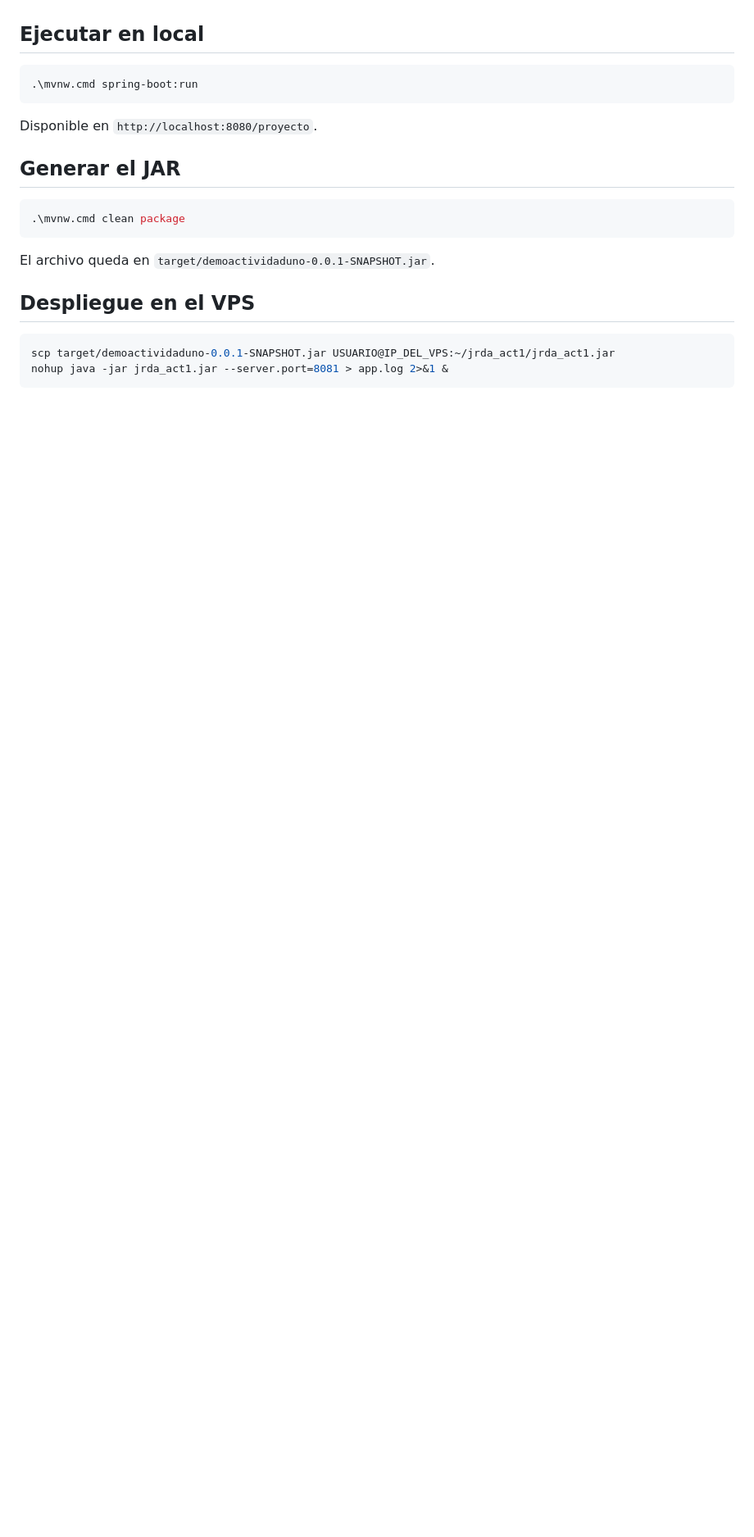
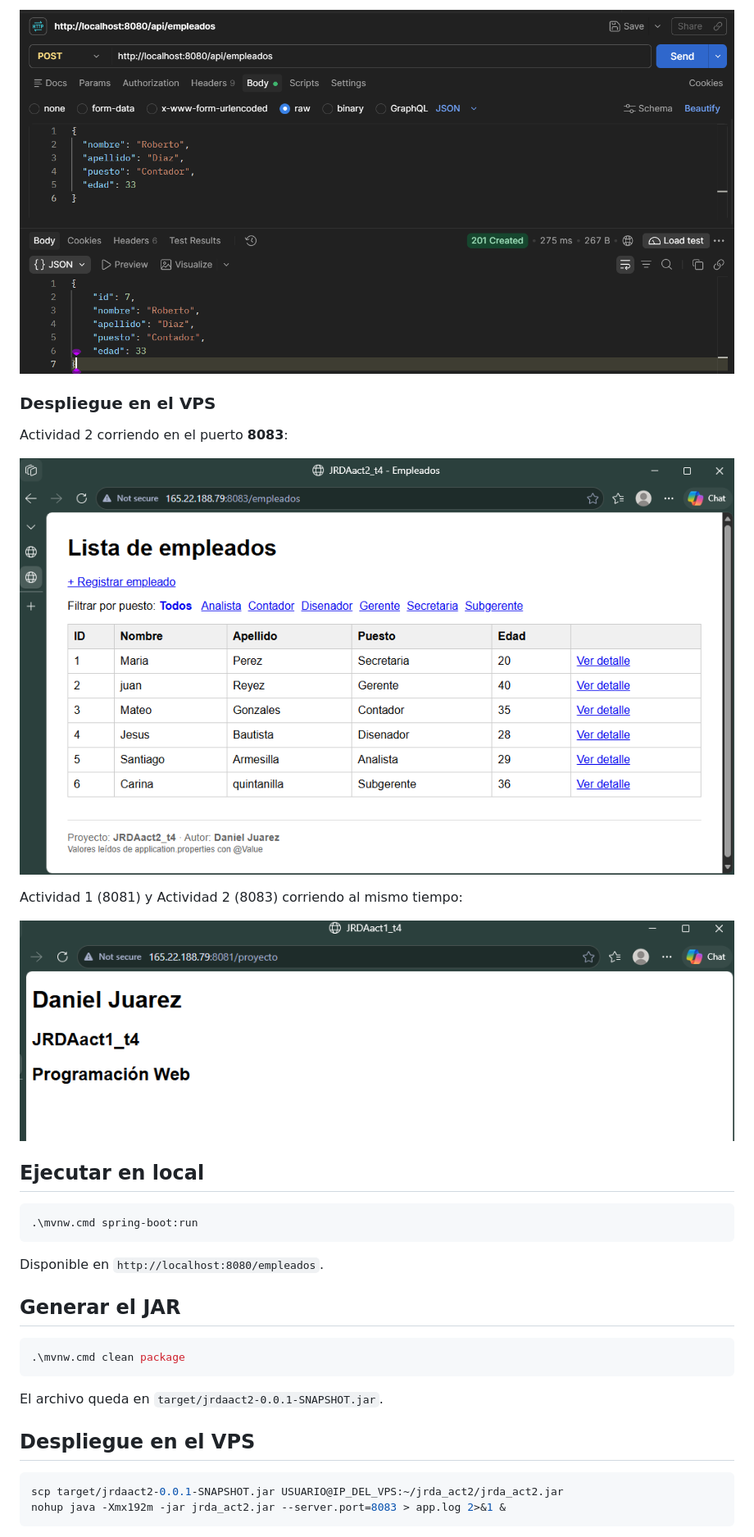
Before and after one commit to DaniielA5/JRDAact2_t4, a Markdown page: README.md, the part around one of its changes. Shown at 82% size. Rendered like a GitHub page; pictures changed too: docs/capturas/07-vps-act2.png (added), docs/capturas/08-vps-puertos.png (added); blank space fills up the shorter version.

Commit message:
Agregue README documentado con capturas y despliegue en vps

````diff
--- a/README.md
+++ b/README.md
@@ -22,3 +107,13 @@ Actividad 2 del Tema 4 de Programación Web. **Autor:** Daniel Juárez
+![Postman](docs/capturas/06-postman-post.png)
+
+### Despliegue en el VPS
+Actividad 2 corriendo en el puerto **8083**:
+
+![VPS Act2](docs/capturas/07-vps-act2.png)
+
+Actividad 1 (8081) y Actividad 2 (8083) corriendo al mismo tiempo:
+
+![Puertos](docs/capturas/08-vps-puertos.png)
 
 ## Ejecutar en local
 
@@ -26,7 +121,7 @@ Actividad 2 del Tema 4 de Programación Web. **Autor:** Daniel Juárez
 .\mvnw.cmd spring-boot:run
 ```
 
-Disponible en `http://localhost:8080/proyecto`.
+Disponible en `http://localhost:8080/empleados`.
 
 ## Generar el JAR
 
@@ -34,12 +129,12 @@ Disponible en `http://localhost:8080/proyecto`.
 .\mvnw.cmd clean package
 ```
 
-El archivo queda en `target/demoactividaduno-0.0.1-SNAPSHOT.jar`.
+El archivo queda en `target/jrdaact2-0.0.1-SNAPSHOT.jar`.
 
 ## Despliegue en el VPS
 
 ```bash
-scp target/demoactividaduno-0.0.1-SNAPSHOT.jar USUARIO@IP_DEL_VPS:~/jrda_act1/jrda_act1.jar
-nohup java -jar jrda_act1.jar --server.port=8081 > app.log 2>&1 &
+scp target/jrdaact2-0.0.1-SNAPSHOT.jar USUARIO@IP_DEL_VPS:~/jrda_act2/jrda_act2.jar
+nohup java -Xmx192m -jar jrda_act2.jar --server.port=8083 > app.log 2>&1 &
 ```
 
````
Also changed, not shown: other parts of README.md (+113 -8 lines).
